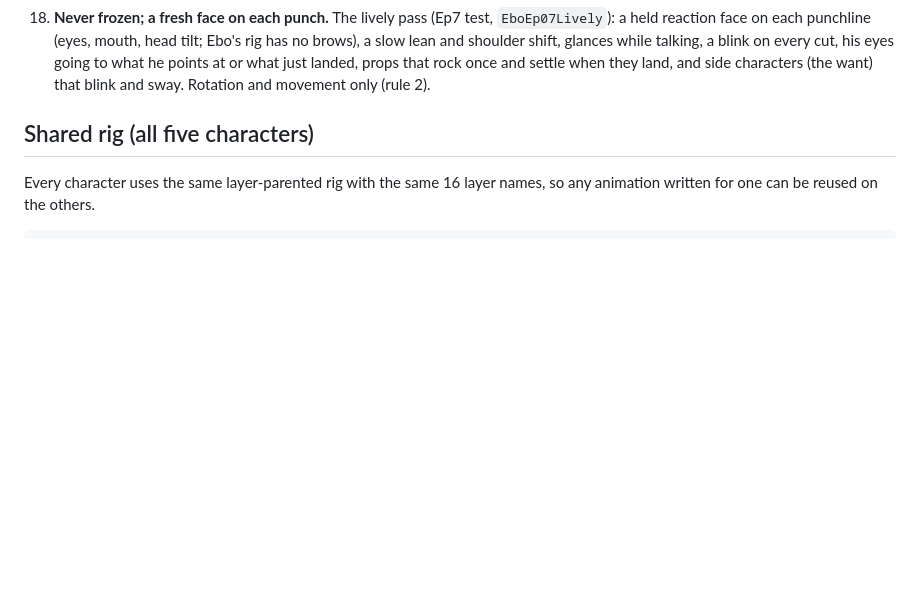
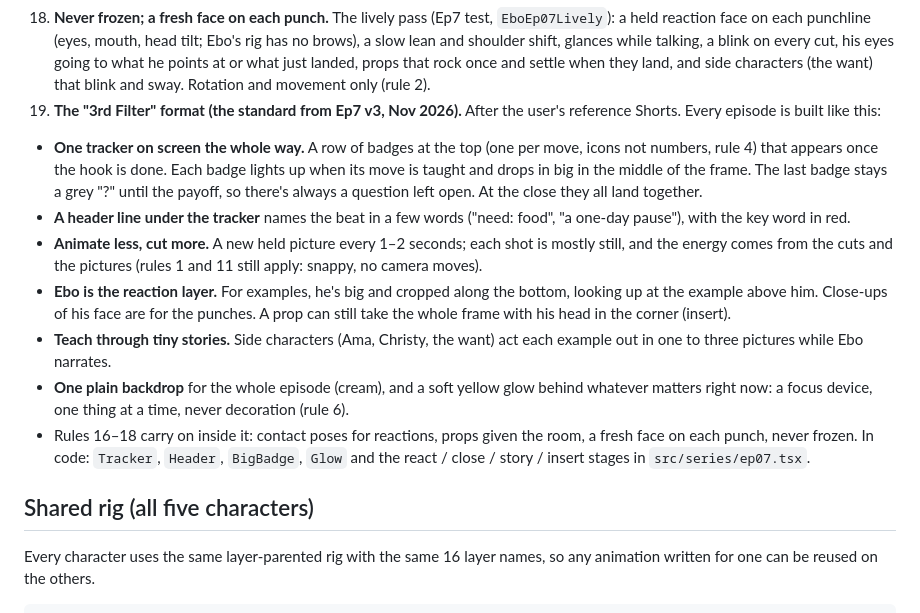
Before and after one commit to Alfajoose/ebo-teaches-money, a Markdown page: cast/CAST.md, the part around the change. Rendered like a GitHub page; blank space fills up the shorter version.

Commit message:
House rule 19: the 3rd-Filter format (tracker with a ? slot, fast cuts, Ebo as the reaction layer, tiny stories)
Co-Authored-By: Claude Opus 5.5 <noreply@anthropic.com>
Claude-Session: https://claude.ai/code/session_01Kn9As8DfxPWEV47cuNZdJi

```diff
--- a/cast/CAST.md
+++ b/cast/CAST.md
@@ -35,6 +35,15 @@
 16. **No hands: the arm lands on him (contact poses).** The user's call after the handless-style reference (Nov 2026): the rigs keep their hand-less arms, and a missing hand reads as there when the end of the arm touches something. So for reactions, use the contact poses in `CONTACT` (`src/cast/poses.ts`): arms crossed, hand on chin, "hmm", thinking, facepalm, hand over mouth, a worried cheek, both cheeks. They're marked `contact: true`, which exempts them (only them) from rule 13's elbow limit and rule 14's front-arm limit. A held prop sits right at the arm's end. Hands on hips doesn't read in Ebo's front view (the forearms fold over his belly), so don't use it. The drawn hand set (`src/cast/hands.tsx`) is shelved. To get closer to the reference, the forearm ends in the masters should be rounded off (a rig change in Animate).
 17. **Give the prop the room.** After the user's reference video (Nov 2026, Ep7 v2): what Ebo is talking about is drawn big and lands on its word, with Ebo small at the bottom of the frame; close shots are for the punches, and a prop can take the whole frame with his head in the corner. Vary the size from shot to shot (wide, close, insert); never the same framing twice in a row. Each section can shift the backdrop shade a little. The camera still never moves (rule 11): every change is a cut.
 18. **Never frozen; a fresh face on each punch.** The lively pass (Ep7 test, `EboEp07Lively`): a held reaction face on each punchline (eyes, mouth, head tilt; Ebo's rig has no brows), a slow lean and shoulder shift, glances while talking, a blink on every cut, his eyes going to what he points at or what just landed, props that rock once and settle when they land, and side characters (the want) that blink and sway. Rotation and movement only (rule 2).
+19. **The "3rd Filter" format (the standard from Ep7 v3, Nov 2026).** After the user's reference Shorts. Every episode is built like this:
+   - **One tracker on screen the whole way.** A row of badges at the top (one per move, icons not numbers, rule 4) that appears once the hook is done. Each badge lights up when its move is taught and drops in big in the middle of the frame. The last badge stays a grey "?" until the payoff, so there's always a question left open. At the close they all land together.
+   - **A header line under the tracker** names the beat in a few words ("need: food", "a one-day pause"), with the key word in red.
+   - **Animate less, cut more.** A new held picture every 1–2 seconds; each shot is mostly still, and the energy comes from the cuts and the pictures (rules 1 and 11 still apply: snappy, no camera moves).
+   - **Ebo is the reaction layer.** For examples, he's big and cropped along the bottom, looking up at the example above him. Close-ups of his face are for the punches. A prop can still take the whole frame with his head in the corner (insert).
+   - **Teach through tiny stories.** Side characters (Ama, Christy, the want) act each example out in one to three pictures while Ebo narrates.
+   - **One plain backdrop** for the whole episode (cream), and a soft yellow glow behind whatever matters right now: a focus device, one thing at a time, never decoration (rule 6).
+   - Rules 16–18 carry on inside it: contact poses for reactions, props given the room, a fresh face on each punch, never frozen.
+   In code: `Tracker`, `Header`, `BigBadge`, `Glow` and the react / close / story / insert stages in `src/series/ep07.tsx`.
 
 ## Shared rig (all five characters)
 
```
